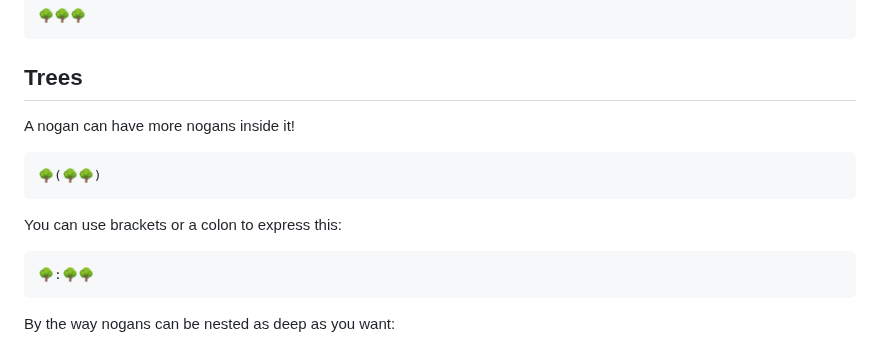
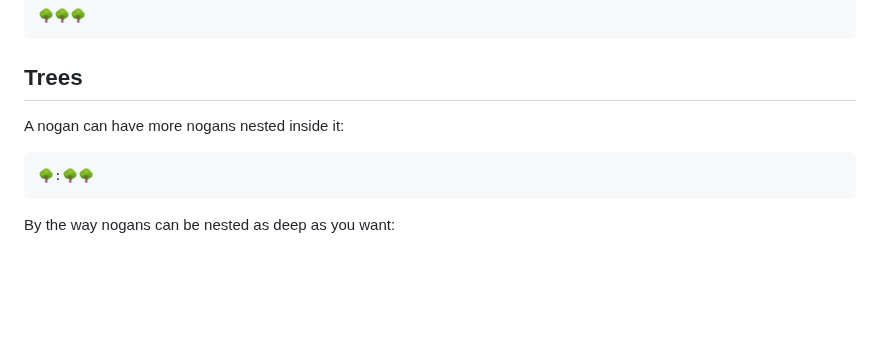
Before and after one commit to TodePond/Arroost, a Markdown page: source/nogan/README.md, the part around the change. Rendered like a GitHub page; blank space fills up the shorter version.

````diff
--- a/source/nogan/README.md
+++ b/source/nogan/README.md
@@ -16,13 +16,8 @@ Here are some more nogans:
 
 ## Trees
 
-A nogan can have more nogans inside it!
 
-```
-🌳(🌳🌳)
-```
-
-You can use brackets or a colon to express this:
+A nogan can have more nogans nested inside it:
 
 ```
 🌳:🌳🌳
````
